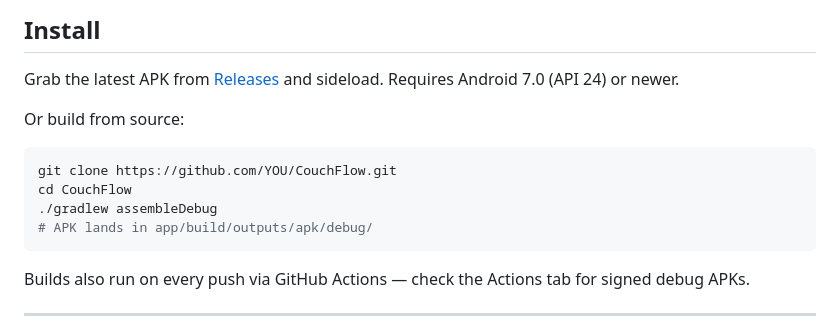
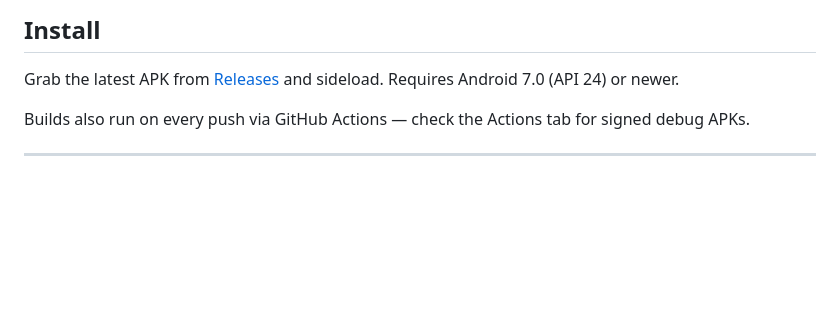
Before and after one commit to deepernewbie/LocalWebApp, a Markdown page: Readme.md, the part around the change. Rendered like a GitHub page; blank space fills up the shorter version.

````diff
--- a/Readme.md
+++ b/Readme.md
@@ -55,14 +55,6 @@ persist to real disk that the user can see in their file manager.
 
 Grab the latest APK from [Releases](../../releases) and sideload. Requires
 Android 7.0 (API 24) or newer.
-
-Or build from source:
-```bash
-git clone https://github.com/YOU/CouchFlow.git
-cd CouchFlow
-./gradlew assembleDebug
-# APK lands in app/build/outputs/apk/debug/
-```
 
 Builds also run on every push via GitHub Actions — check the Actions tab
 for signed debug APKs.
````
